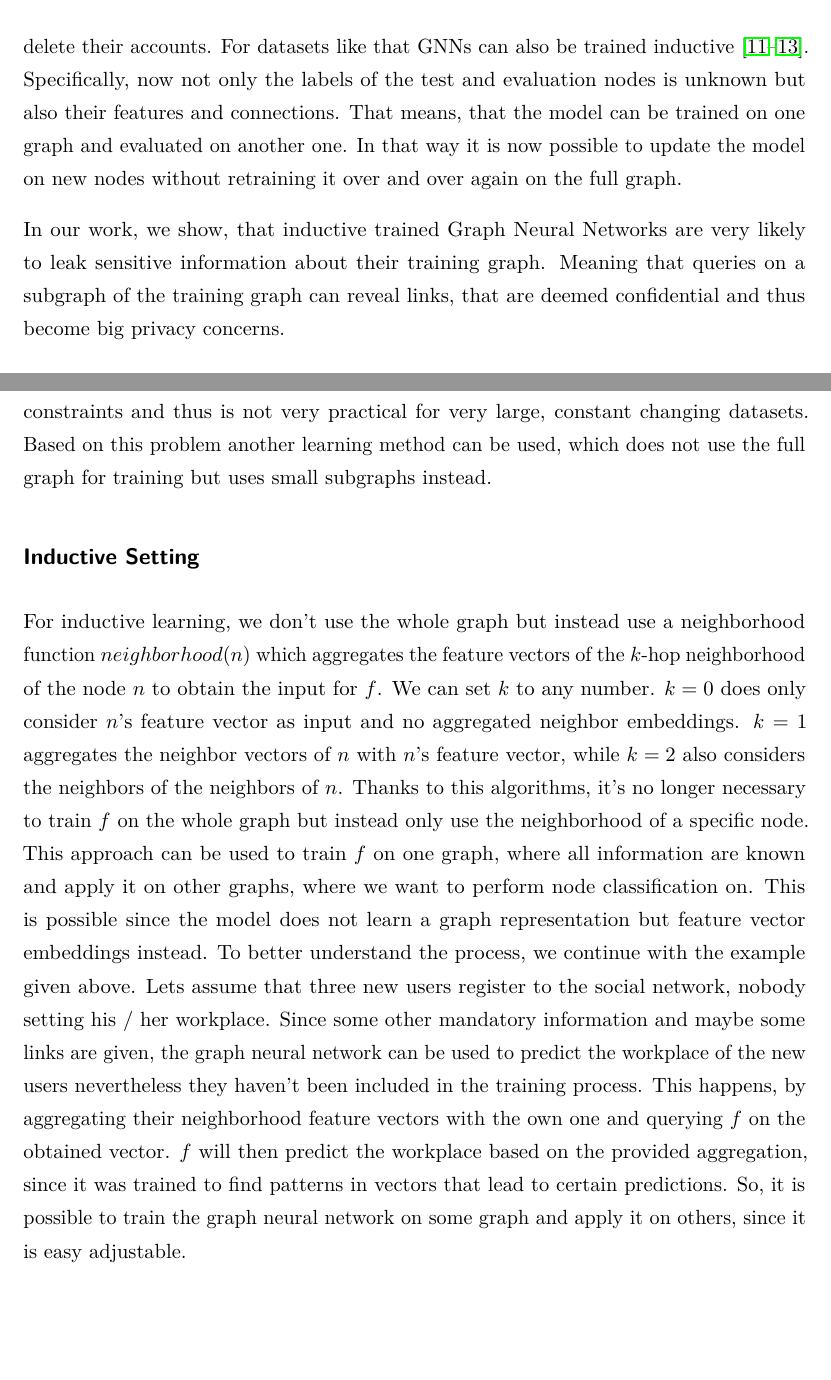
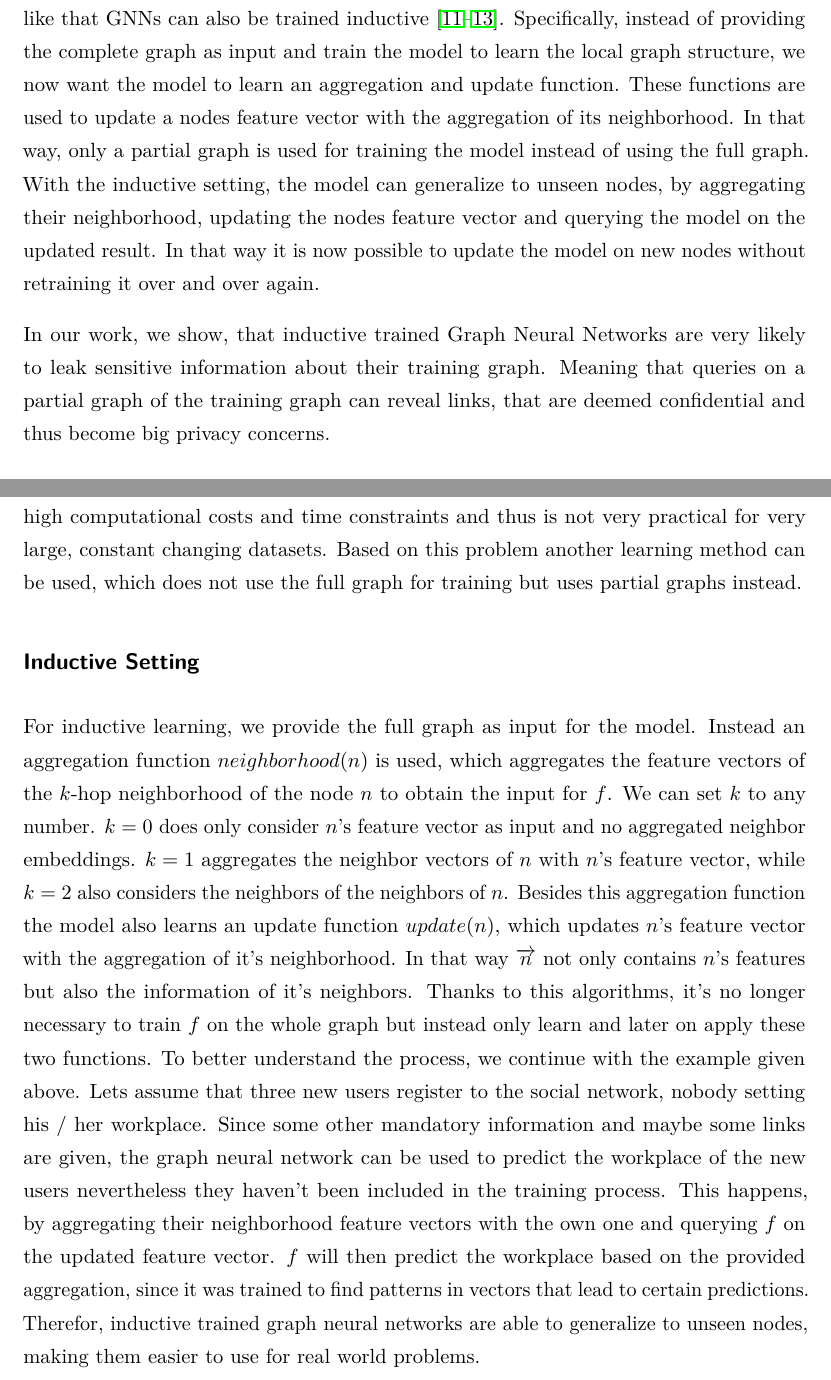
Before and after one commit to Pilladian/link-stealing-attack, a LaTeX thesis (Thesis/thesis/Thesis.tex, which reads Thesis/thesis/src/Chapters/chapter1.tex, Thesis/thesis/src/Chapters/chapter2.tex, Thesis/thesis/src/Chapters/chapter3.tex): two parts of pages 12 and 18 of 44, joined at a grey line, cut so that both start at the same text, the shorter picture padded with empty space. The pictures show the PDF file Thesis/thesis/Thesis.pdf that the author committed with the source.

Commit message:
minor changes in thesis

```diff
--- a/Thesis/thesis/src/Chapters/chapter1.tex
+++ b/Thesis/thesis/src/Chapters/chapter1.tex
@@ -29 +25,0 @@
-		That's why e.g. social networks keep evolving.
@@ -31,10 +32,12 @@
 		For datasets like that GNNs can also be trained inductive \cite{zeng2020graphsaint, 8519335, zhang2020document}.
-		Specifically, now not only the labels of the test and evaluation nodes is unknown but also their features and connections.
-		That means, that the model can be trained on one graph and evaluated on another one.
-		In that way it is now possible to update the model on new nodes without retraining it over and over again on the full graph.
+		Specifically, instead of providing the complete graph as input and train the model to learn the local graph structure, we now want the model to learn an aggregation and update function.
+		These functions are used to update a nodes feature vector with the aggregation of its neighborhood.
+		In that way, only a partial graph is used for training the model instead of using the full graph.
+		With the inductive setting, the model can generalize to unseen nodes, by aggregating their neighborhood, updating the nodes feature vector and querying the model on the updated result.
+		In that way it is now possible to update the model on new nodes without retraining it over and over again.
 
 		In our work, we show, that inductive trained Graph Neural Networks are very likely to leak sensitive information about their training graph.
-		Meaning that queries on a subgraph of the training graph can reveal links, that are deemed confidential and thus become big privacy concerns.
+		Meaning that queries on a partial graph of the training graph can reveal links, that are deemed confidential and thus become big privacy concerns.
 
 	\section{Outline}
 		\TODO{write at the end}
--- a/Thesis/thesis/src/Chapters/chapter2.tex
+++ b/Thesis/thesis/src/Chapters/chapter2.tex
@@ -38,9 +38,9 @@
   Our work is different, since we focus on stealing links from graph neural networks.
 
   % First Link Stealing Attacks on graph neural networks
-  In recent work, He et al. proposed the first attacks on Graph Neural Networks to obtain information about the underlaying graph \cite{DBLP:journals/corr/abs-2005-02131}.
+  In recent work, He et al. proposed the first attacks on Graph Neural Networks to obtain information about the underlaying training graph \cite{DBLP:journals/corr/abs-2005-02131}.
   They call their attacks \emph{Link Stealing Attacks}.
-  Given a black box access to a graph neural network, they showed that an adversary is able to predict whether any two nodes of a graph, that was used for training, are linked or not.
+  Given a black box access to a transductive trained graph neural network, they showed that an adversary is able to predict whether any two nodes of a graph, that was used for training, are linked or not.
   The attacks reveal serious concerns on the intellectual property, confidentiality and privacy of graphs, when they are used for training.
   Our work is different, since we focus on \emph{Link Stealing Attacks} on inductive trained Graph Neural Networks.
   Specifically, given a black box access to an inductive trained graph neural network, we aim to predict whether there exists a link between any two nodes of a graph, that was used for training.
--- a/Thesis/thesis/src/Chapters/chapter3.tex
+++ b/Thesis/thesis/src/Chapters/chapter3.tex
@@ -92,7 +92,7 @@
 
     \subsubsection*{Train a Neural Network}
 
-      When we are confronted to a new task, we try to gain as much information as possible and based on them, we learn how to solve the problem.
+      When we are confronted to a new task, we try to gain as much information as possible and based on them, we aim to learn how to solve the problem.
       Neural networks behave similar.
       Before we can apply a neural network on classifying whether the object we provide is a spoon or fork, we need to tell the network, based on which information it should make its decision.
       That could be images of spoons and forks or their weight, length and width.
@@ -178,3 +177,4 @@
+    This is a simple node classification task, where the missing attribute $workplace$ is the label.
     This example is one of many tasks a graph neural network can perform.
     Other options could be graph classification, where $f$ should be able to predict whether a given graph is a subgraph of another one, or link prediction, which is used for friendship prediction in social networks.
     There exist two major ideas of training a graph neural network - transductive or inductive.
@@ -196,13 +196,14 @@
 
     \subsection*{Inductive Setting}
 
-      For inductive learning, we don't use the whole graph but instead use a neighborhood function $neighborhood(n)$ which aggregates the feature vectors of the $k$-hop neighborhood of the node $n$ to obtain the input for $f$.
+      For inductive learning, we provide the full graph as input for the model.
+      Instead an aggregation function $neighborhood(n)$ is used, which aggregates the feature vectors of the $k$-hop neighborhood of the node $n$ to obtain the input for $f$.
       We can set $k$ to any number.
       $k = 0$ does only consider $n$'s feature vector as input and no aggregated neighbor embeddings.
       $k = 1$ aggregates the neighbor vectors of $n$ with $n$'s feature vector, while $k = 2$ also considers the neighbors of the neighbors of $n$.
-      Thanks to this algorithms, it's no longer necessary to train $f$ on the whole graph but instead only use the neighborhood of a specific node.
-      This approach can be used to train $f$ on one graph, where all information are known and apply it on other graphs, where we want to perform node classification on.
-      This is possible since the model does not learn a graph representation but feature vector embeddings instead.
+      Besides this aggregation function the model also learns an update function $update(n)$, which updates $n$'s feature vector with the aggregation of it's neighborhood.
+      In that way $\overrightarrow{n}$ not only contains $n$'s features but also the information of it's neighbors.
+      Thanks to this algorithms, it's no longer necessary to train $f$ on the whole graph but instead only learn and later on apply these two functions.
       To better understand the process, we continue with the example given above.
       Lets assume that three new users register to the social network, nobody setting his / her workplace.
       Since some other mandatory information and maybe some links are given, the graph neural network can be used to predict the workplace of the new users nevertheless they haven't been included in the training process.
@@ -210,5 +211,5 @@
       $f$ will then predict the workplace based on the provided aggregation, since it was trained to find patterns in vectors that lead to certain predictions.
-      So, it is possible to train the graph neural network on some graph and apply it on others, since it is easy adjustable.
+      Therefor, inductive trained graph neural networks are able to generalize to unseen nodes, making them easier to use for real world problems.
 
       Since the most real world problems like friendship prediction in social networks or protein-protein interactions in chemical networks cannot be modeled with a static graph, the inductive learning method is commonly used, while the transductive one isn't.
 
```
Also changed, not shown: Thesis/thesis/Thesis.pdf, Thesis/thesis/src/Chapters/chapter1.tex (18 more changed lines), Thesis/thesis/src/Chapters/chapter3.tex (23 more changed lines), 1 other file.
